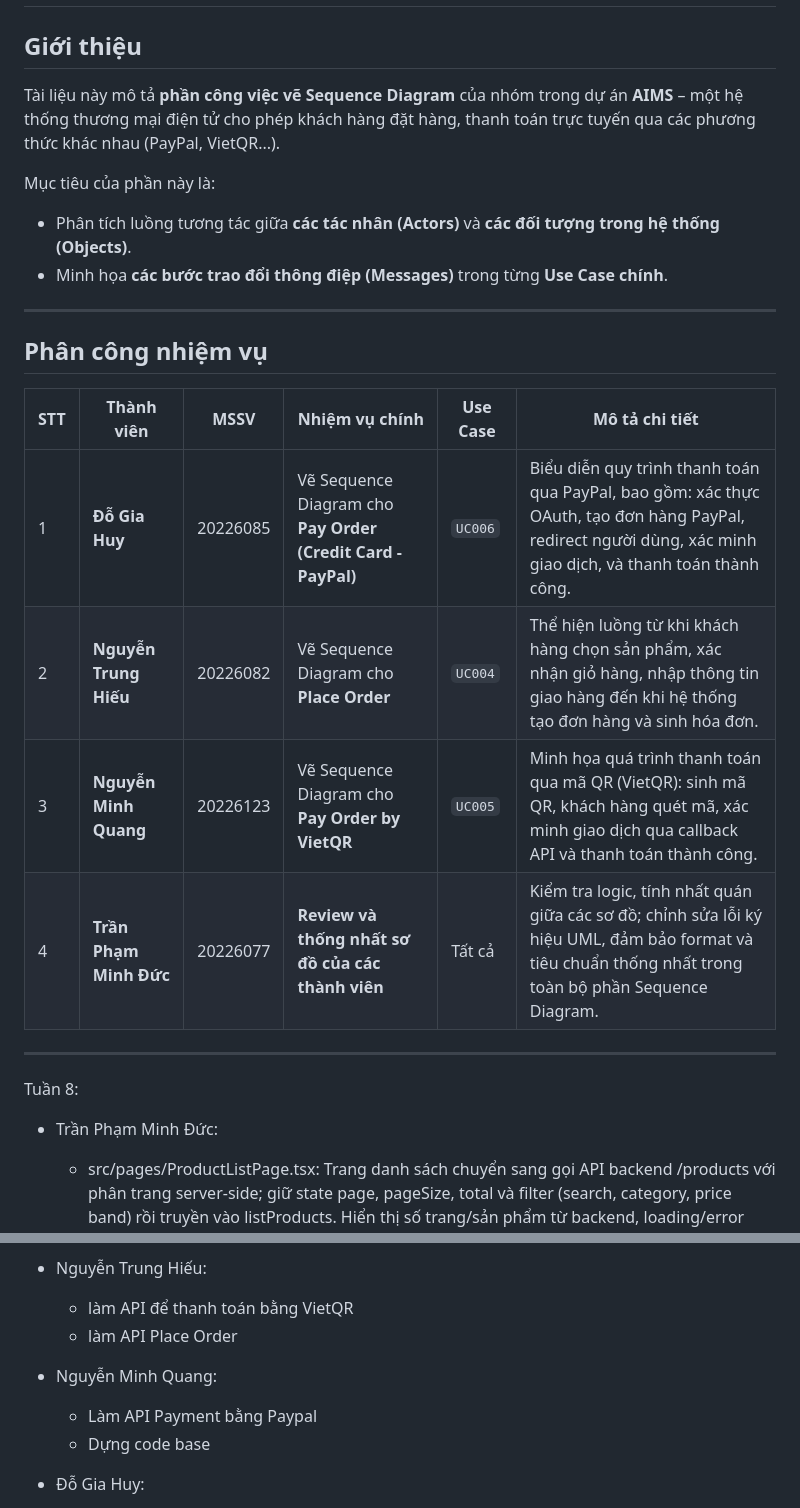
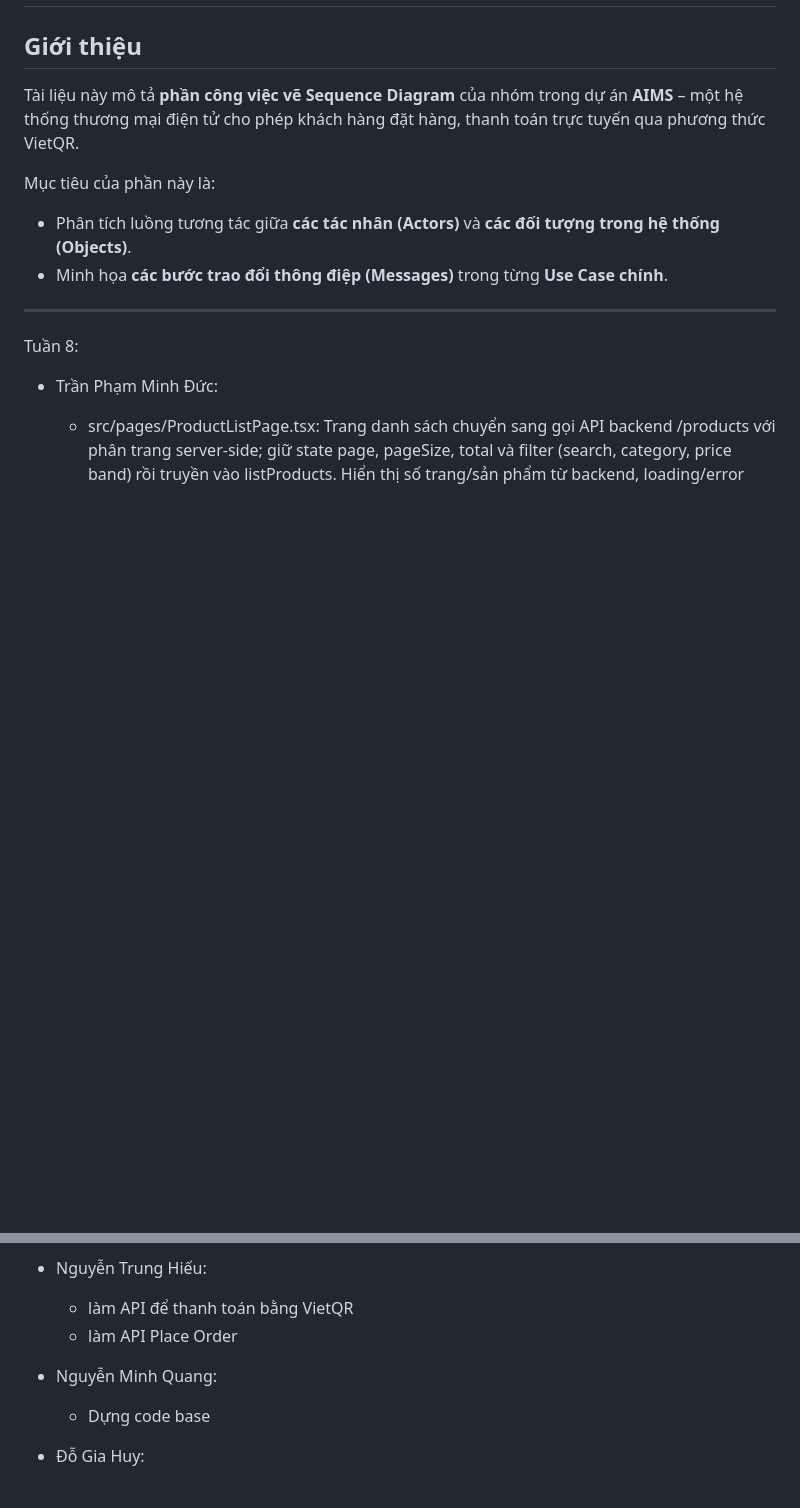
Before and after one commit to hiumonday/AIMS-CNWEB, a Markdown page: README.md, 2 parts joined by grey strips. Drawn GitHub-style; blank space fills up the shorter version.

```diff
--- a/README.md
+++ b/README.md
@@ -1,22 +1,12 @@
 #  AIMS System
 
 ## Giới thiệu
-Tài liệu này mô tả **phần công việc vẽ Sequence Diagram** của nhóm trong dự án **AIMS** – một hệ thống thương mại điện tử cho phép khách hàng đặt hàng, thanh toán trực tuyến qua các phương thức khác nhau (PayPal, VietQR...).
+Tài liệu này mô tả **phần công việc vẽ Sequence Diagram** của nhóm trong dự án **AIMS** – một hệ thống thương mại điện tử cho phép khách hàng đặt hàng, thanh toán trực tuyến qua phương thức VietQR.
 
 Mục tiêu của phần này là:
 - Phân tích luồng tương tác giữa **các tác nhân (Actors)** và **các đối tượng trong hệ thống (Objects)**.
 - Minh họa **các bước trao đổi thông điệp (Messages)** trong từng **Use Case chính**.
 
----
-
-##  Phân công nhiệm vụ
-
-| STT | Thành viên | MSSV | Nhiệm vụ chính | Use Case | Mô tả chi tiết |
-|-----|-------------|------|----------------|-----------|----------------|
-| 1 | **Đỗ Gia Huy** | 20226085 | Vẽ Sequence Diagram cho **Pay Order (Credit Card - PayPal)** | `UC006` | Biểu diễn quy trình thanh toán qua PayPal, bao gồm: xác thực OAuth, tạo đơn hàng PayPal, redirect người dùng, xác minh giao dịch, và thanh toán thành công. |
-| 2 | **Nguyễn Trung Hiếu** | 20226082 | Vẽ Sequence Diagram cho **Place Order** | `UC004` | Thể hiện luồng từ khi khách hàng chọn sản phẩm, xác nhận giỏ hàng, nhập thông tin giao hàng đến khi hệ thống tạo đơn hàng và sinh hóa đơn. |
-| 3 | **Nguyễn Minh Quang** | 20226123 | Vẽ Sequence Diagram cho **Pay Order by VietQR** | `UC005` | Minh họa quá trình thanh toán qua mã QR (VietQR): sinh mã QR, khách hàng quét mã, xác minh giao dịch qua callback API và thanh toán thành công. |
-| 4 | **Trần Phạm Minh Đức** | 20226077 | **Review và thống nhất sơ đồ của các thành viên** | Tất cả | Kiểm tra logic, tính nhất quán giữa các sơ đồ; chỉnh sửa lỗi ký hiệu UML, đảm bảo format và tiêu chuẩn thống nhất trong toàn bộ phần Sequence Diagram. |
 
 ---
 Tuần 8:
@@ -31,7 +21,6 @@ Tuần 8:
     + làm API Place Order
 
 - Nguyễn Minh Quang:
-    + Làm API Payment bằng Paypal
     + Dựng code base
 - Đỗ Gia Huy:
     + kết nối Frontend và backend
```
Also changed, not shown: other parts of README.md (+1 -0 lines).
